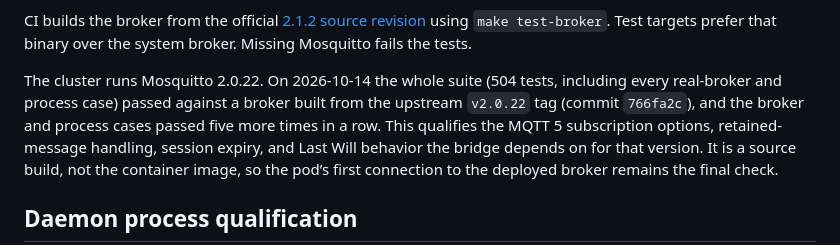
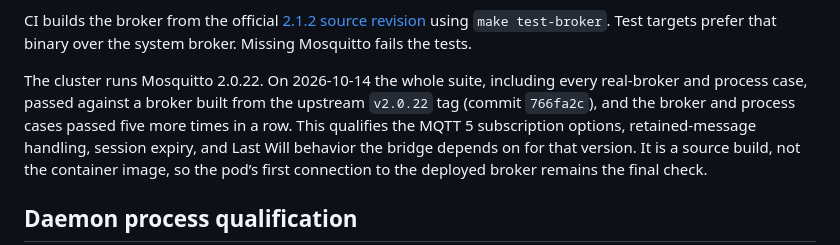
Before and after one commit to shields/tucson, a Markdown page: docs/adapter-qualification.md, the part around the change. Drawn GitHub-style.

```diff
--- a/docs/adapter-qualification.md
+++ b/docs/adapter-qualification.md
@@ -97,9 +97,9 @@ CI builds the broker from the official
 using `make test-broker`. Test targets prefer that binary over the system
 broker. Missing Mosquitto fails the tests.
 
-The cluster runs Mosquitto 2.0.22. On 2026-10-14 the whole suite (504 tests,
-including every real-broker and process case) passed against a broker built from
-the upstream `v2.0.22` tag (commit `766fa2c`), and the broker and process cases
+The cluster runs Mosquitto 2.0.22. On 2026-10-14 the whole suite, including
+every real-broker and process case, passed against a broker built from the
+upstream `v2.0.22` tag (commit `766fa2c`), and the broker and process cases
 passed five more times in a row. This qualifies the MQTT 5 subscription options,
 retained-message handling, session expiry, and Last Will behavior the bridge
 depends on for that version. It is a source build, not the container image, so
```
Also changed, not shown: docs/hardware-acceptance.md (+1 -1 lines), docs/implementation-status.md (+10 -10 lines).
